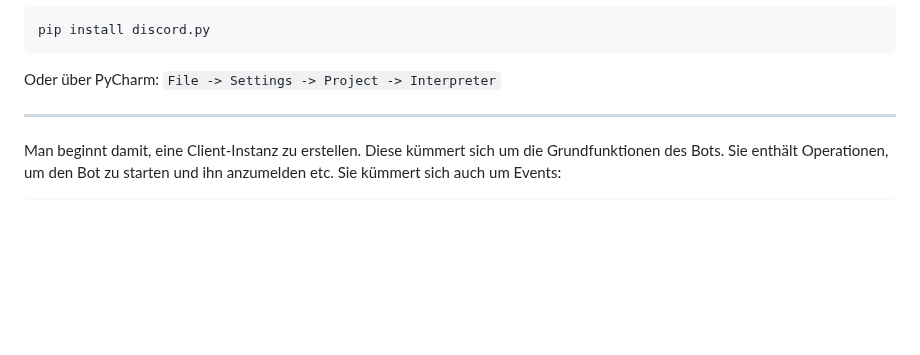
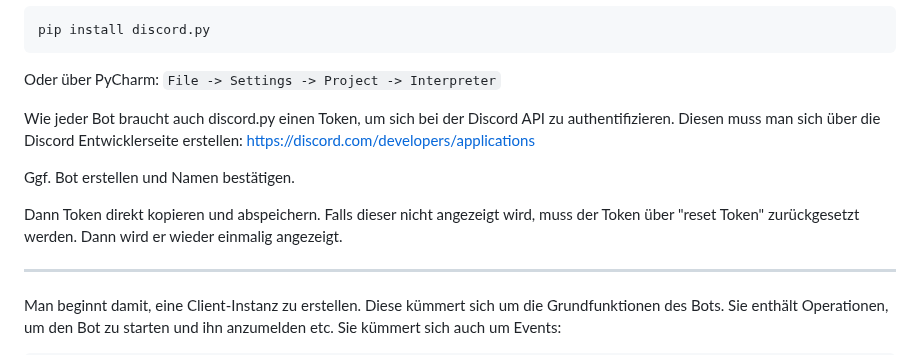
Before and after one commit to AuxiliumCDNG/X-Python, a Markdown page: Erklärungen/discord.py/01-discord.py.md, the part around the change. Drawn GitHub-style; blank space fills up the shorter version.

Commit message:
Discord Token

````diff
--- a/Erklärungen/discord.py/01-discord.py.md
+++ b/Erklärungen/discord.py/01-discord.py.md
@@ -12,6 +12,13 @@ pip install discord.py
 ```
 
 Oder über PyCharm: `File -> Settings -> Project -> Interpreter`
+
+Wie jeder Bot braucht auch discord.py einen Token, um sich bei der Discord API zu authentifizieren. Diesen muss man sich über die Discord Entwicklerseite erstellen:
+<https://discord.com/developers/applications>
+
+Ggf. Bot erstellen und Namen bestätigen.
+
+Dann Token direkt kopieren und abspeichern. Falls dieser nicht angezeigt wird, muss der Token über "reset Token" zurückgesetzt werden. Dann wird er wieder einmalig angezeigt.
 
 ---
 
````
